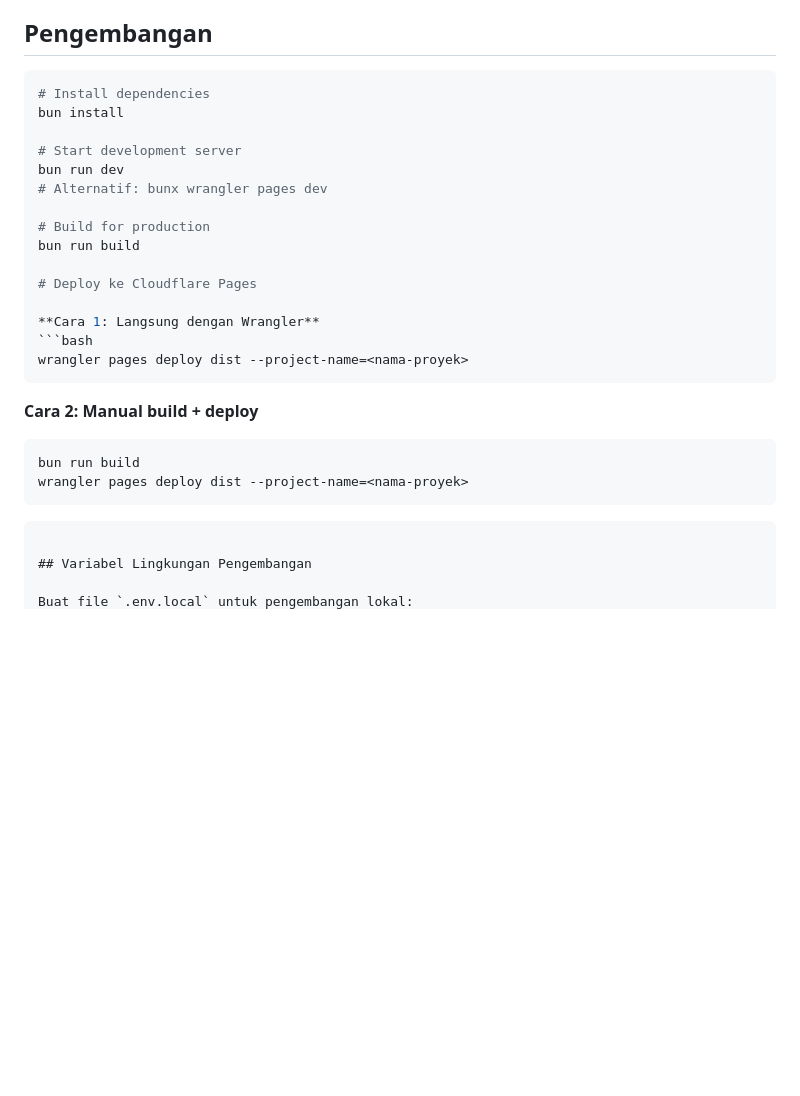
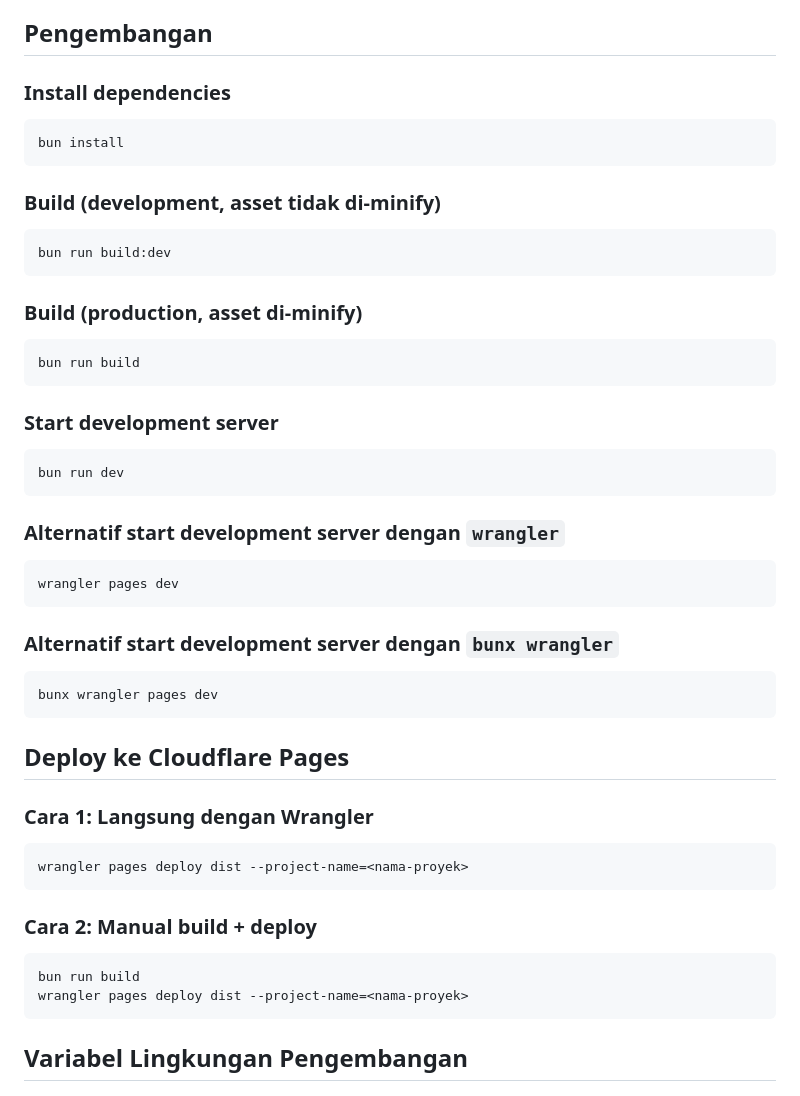
Before and after one commit to henriyulianto/partitur-node, a Markdown page: README.md, the part around the change. GitHub-like rendering; blank space fills up the shorter version.

Commit message:
Struktur ulang README.md - dokumentasi pengembangan yang lebih baik
Pengembangan:
- Pisahkan setiap perintah ke section terpisah
- Tambahkan keterangan build:dev vs build:production
- Tambahkan alternatif development server (wrangler vs bunx wrangler)
- Section deployment yang terpisah dan lebih jelas

Perbaikan:
- Format yang lebih terstruktur dan mudah dibaca
- Keterangan yang lebih detail untuk setiap perintah
- Konsistensi dalam penamaan section
- Dokumentasi yang lebih profesional untuk developer

````diff
--- a/README.md
+++ b/README.md
@@ -30,29 +30,47 @@ Aplikasi web penampil partitur dengan animasi notasi, yang dikembangkan dengan R
 
 ## Pengembangan
 
+### Install dependencies
 ```bash
-# Install dependencies
 bun install
+```
 
-# Start development server
+### Build (development, asset tidak di-minify)
+```bash
+bun run build:dev
+```
+
+### Build (production, asset di-minify)
+```bash
+bun run build
+```
+
+### Start development server
+```bash
 bun run dev
-# Alternatif: bunx wrangler pages dev
+```
 
-# Build for production
-bun run build
+### Alternatif start development server dengan `wrangler`
+```bash
+wrangler pages dev
+```
 
-# Deploy ke Cloudflare Pages
+### Alternatif start development server dengan `bunx wrangler`
+```bash
+bunx wrangler pages dev
+```
 
-**Cara 1: Langsung dengan Wrangler**
+## Deploy ke Cloudflare Pages
+
+### Cara 1: Langsung dengan Wrangler
 ```bash
 wrangler pages deploy dist --project-name=<nama-proyek>
 ```
 
-**Cara 2: Manual build + deploy**
+### Cara 2: Manual build + deploy
 ```bash
 bun run build
 wrangler pages deploy dist --project-name=<nama-proyek>
-```
 ```
 
 ## Variabel Lingkungan Pengembangan
````
